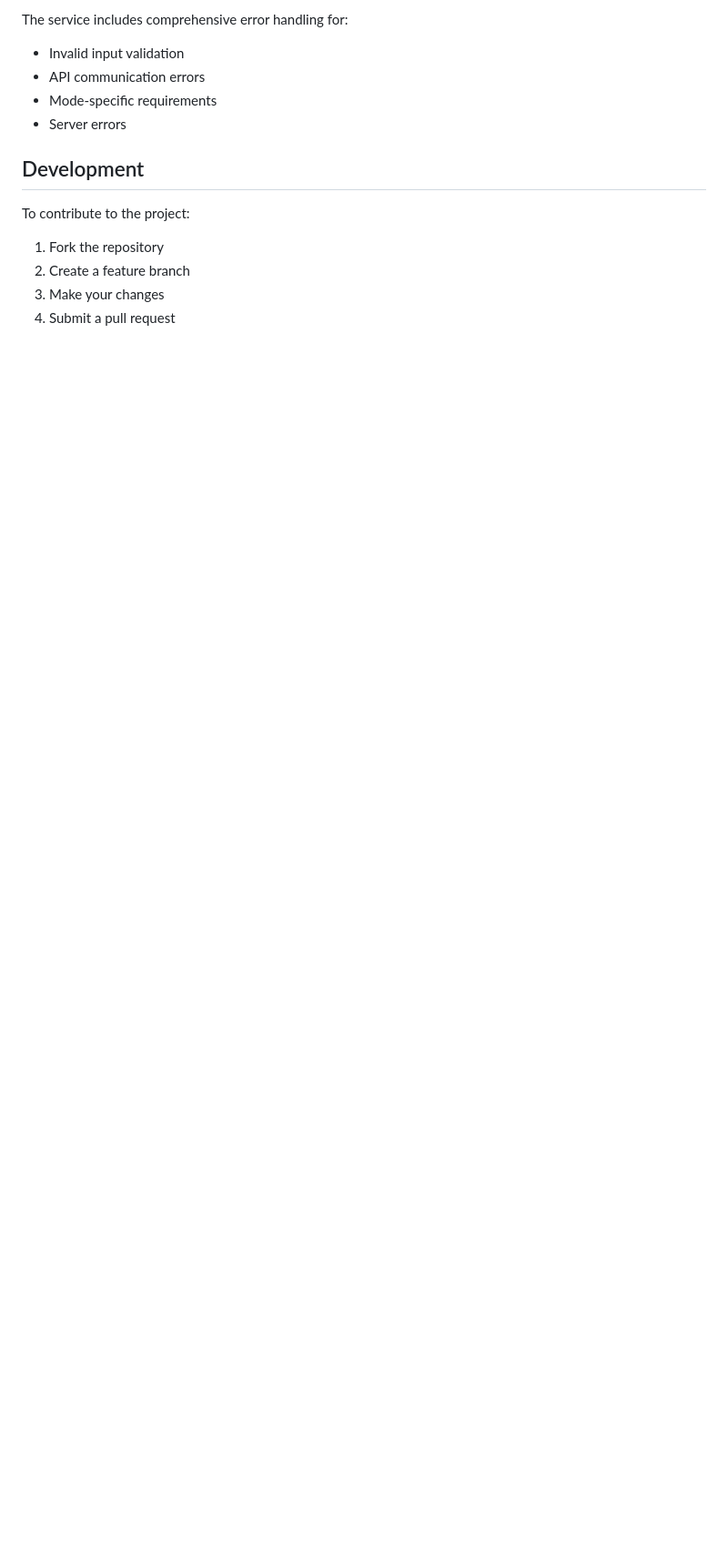
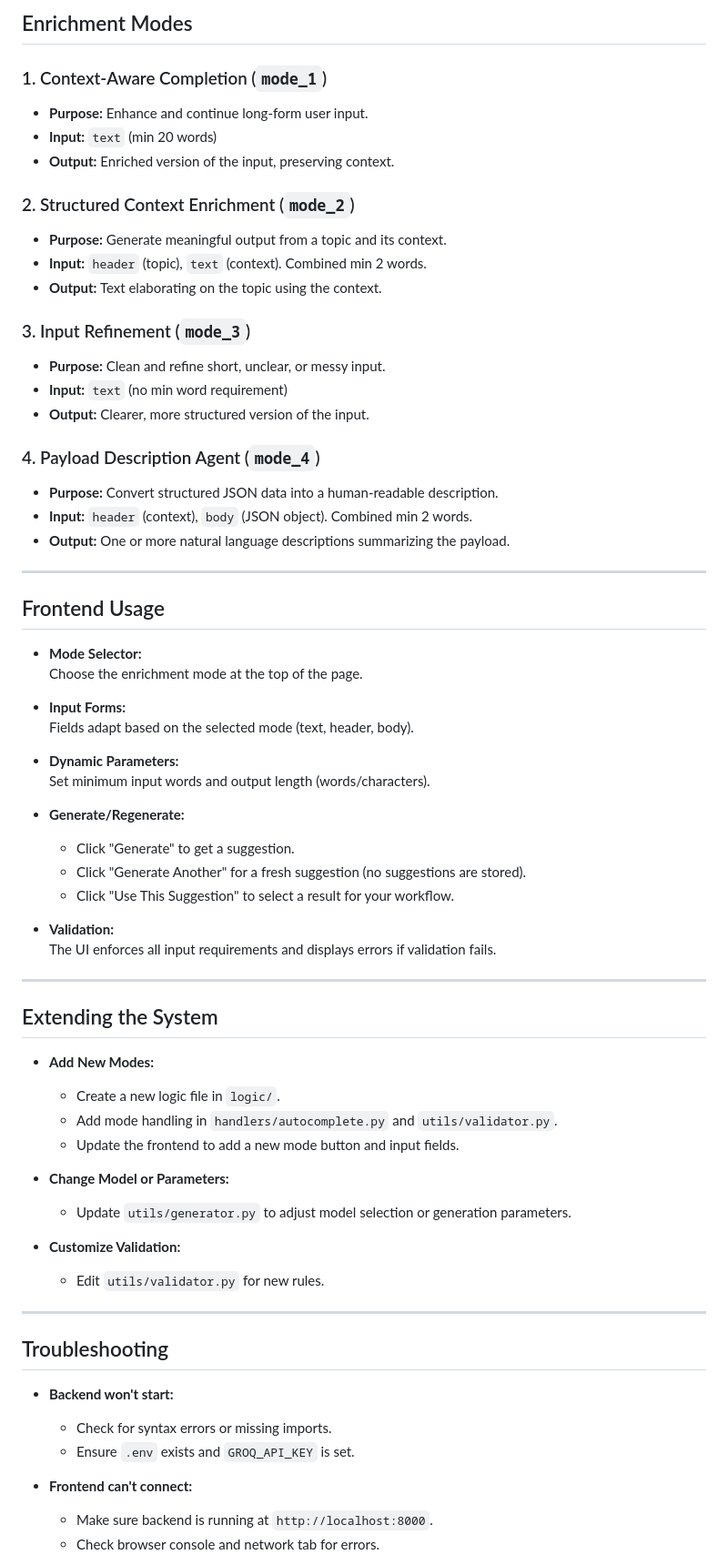
Before and after one commit to Michdriod/Text-Autocompletion-Agent, a Markdown page: README.md, the part around the change printed below. Shown: that part at 91% size. Drawn GitHub-style; blank space fills up the shorter version.

```diff
--- a/README.md
+++ b/README.md
@@ -129,15 +149,71 @@ Text-Autocompletion-Service/
 
-The service includes comprehensive error handling for:
-- Invalid input validation
-- API communication errors
-- Mode-specific requirements
-- Server errors
+## Enrichment Modes
 
-## Development
+### 1. Context-Aware Completion (`mode_1`)
+- **Purpose:** Enhance and continue long-form user input.
+- **Input:** `text` (min 20 words)
+- **Output:** Enriched version of the input, preserving context.
 
-To contribute to the project:
+### 2. Structured Context Enrichment (`mode_2`)
+- **Purpose:** Generate meaningful output from a topic and its context.
+- **Input:** `header` (topic), `text` (context). Combined min 2 words.
+- **Output:** Text elaborating on the topic using the context.
 
-1. Fork the repository
-2. Create a feature branch
-3. Make your changes
-4. Submit a pull request
+### 3. Input Refinement (`mode_3`)
+- **Purpose:** Clean and refine short, unclear, or messy input.
+- **Input:** `text` (no min word requirement)
+- **Output:** Clearer, more structured version of the input.
+
+### 4. Payload Description Agent (`mode_4`)
+- **Purpose:** Convert structured JSON data into a human-readable description.
+- **Input:** `header` (context), `body` (JSON object). Combined min 2 words.
+- **Output:** One or more natural language descriptions summarizing the payload.
+
+---
+
+## Frontend Usage
+
+- **Mode Selector:**
+  Choose the enrichment mode at the top of the page.
+
+- **Input Forms:**
+  Fields adapt based on the selected mode (text, header, body).
+
+- **Dynamic Parameters:**
+  Set minimum input words and output length (words/characters).
+
+- **Generate/Regenerate:**
+  - Click "Generate" to get a suggestion.
+  - Click "Generate Another" for a fresh suggestion (no suggestions are stored).
+  - Click "Use This Suggestion" to select a result for your workflow.
+
+- **Validation:**
+  The UI enforces all input requirements and displays errors if validation fails.
+
+---
+
+## Extending the System
+
+- **Add New Modes:**
+  - Create a new logic file in `logic/`.
+  - Add mode handling in `handlers/autocomplete.py` and `utils/validator.py`.
+  - Update the frontend to add a new mode button and input fields.
+
+- **Change Model or Parameters:**
+  - Update `utils/generator.py` to adjust model selection or generation parameters.
+
+- **Customize Validation:**
+  - Edit `utils/validator.py` for new rules.
+
+---
+
+## Troubleshooting
+
+- **Backend won't start:**
+  - Check for syntax errors or missing imports.
+  - Ensure `.env` exists and `GROQ_API_KEY` is set.
+
+- **Frontend can't connect:**
+  - Make sure backend is running at `http://localhost:8000`.
+  - Check browser console and network tab for errors.
+
```
Also changed, not shown: other parts of README.md (+126 -100 lines).
